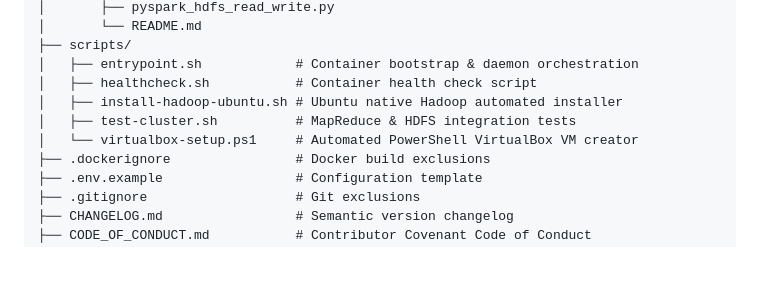
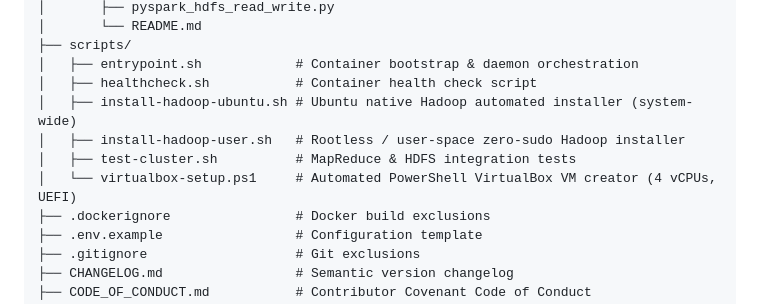
Before and after one commit to Sohila-Khaled-Abbas/docker-hadoop, a Markdown page: README.md, the part around the change. Rendered like a GitHub page; blank space fills up the shorter version.

Commit message:
docs: update VirtualBox setup guide, README, and CHANGELOG with 4-vCPU tuning, rootless installer, and troubleshooting runbooks

```diff
--- a/README.md
+++ b/README.md
@@ -455,9 +455,10 @@ docker-hadoop/
 ├── scripts/
 │   ├── entrypoint.sh            # Container bootstrap & daemon orchestration
 │   ├── healthcheck.sh           # Container health check script
-│   ├── install-hadoop-ubuntu.sh # Ubuntu native Hadoop automated installer
+│   ├── install-hadoop-ubuntu.sh # Ubuntu native Hadoop automated installer (system-wide)
+│   ├── install-hadoop-user.sh   # Rootless / user-space zero-sudo Hadoop installer
 │   ├── test-cluster.sh          # MapReduce & HDFS integration tests
-│   └── virtualbox-setup.ps1     # Automated PowerShell VirtualBox VM creator
+│   └── virtualbox-setup.ps1     # Automated PowerShell VirtualBox VM creator (4 vCPUs, UEFI)
 ├── .dockerignore                # Docker build exclusions
 ├── .env.example                 # Configuration template
 ├── .gitignore                   # Git exclusions
```
Also changed, not shown: CHANGELOG.md (+6 -3 lines), docs/virtualbox-ubuntu-guide.md (+29 -6 lines).
